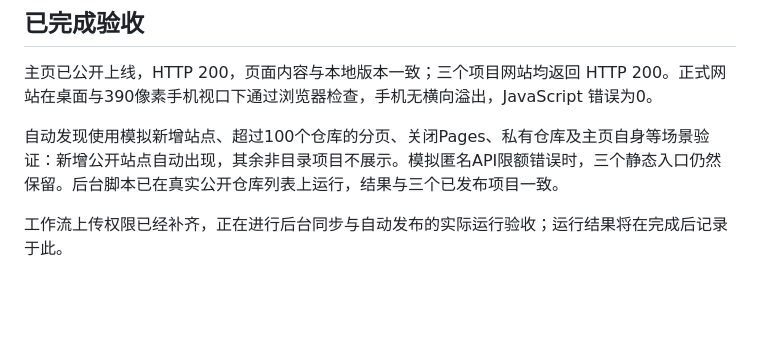
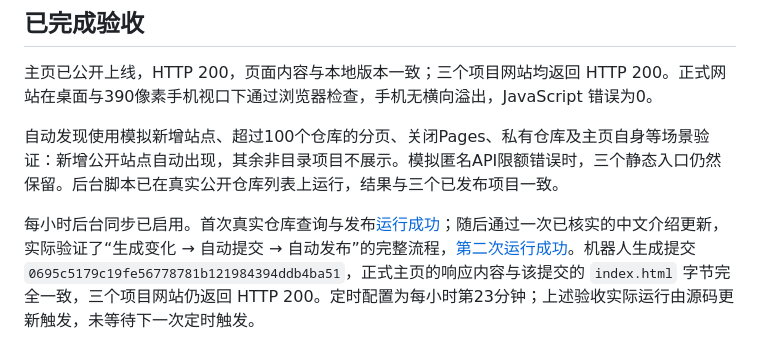
Before and after one commit to xingshuozhu1998/xingshuozhu1998.github.io, a Markdown page: README.md, the part around the change. Rendered like a GitHub page; blank space fills up the shorter version.

Commit message:
记录每小时同步启用和自动提交发布验收

```diff
--- a/README.md
+++ b/README.md
@@ -36,4 +36,4 @@ python3 -m http.server 8000 --bind 127.0.0.1
 
 自动发现使用模拟新增站点、超过100个仓库的分页、关闭Pages、私有仓库及主页自身等场景验证：新增公开站点自动出现，其余非目录项目不展示。模拟匿名API限额错误时，三个静态入口仍然保留。后台脚本已在真实公开仓库列表上运行，结果与三个已发布项目一致。
 
-工作流上传权限已经补齐，正在进行后台同步与自动发布的实际运行验收；运行结果将在完成后记录于此。
+每小时后台同步已启用。首次真实仓库查询与发布[运行成功](https://github.com/xingshuozhu1998/xingshuozhu1998.github.io/actions/runs/37439498269)；随后通过一次已核实的中文介绍更新，实际验证了“生成变化 → 自动提交 → 自动发布”的完整流程，[第二次运行成功](https://github.com/xingshuozhu1998/xingshuozhu1998.github.io/actions/runs/37439792294)。机器人生成提交 `0695c5179c19fe56778781b121984394ddb4ba51`，正式主页的响应内容与该提交的 `index.html` 字节完全一致，三个项目网站仍返回 HTTP 200。定时配置为每小时第23分钟；上述验收实际运行由源码更新触发，未等待下一次定时触发。
```
